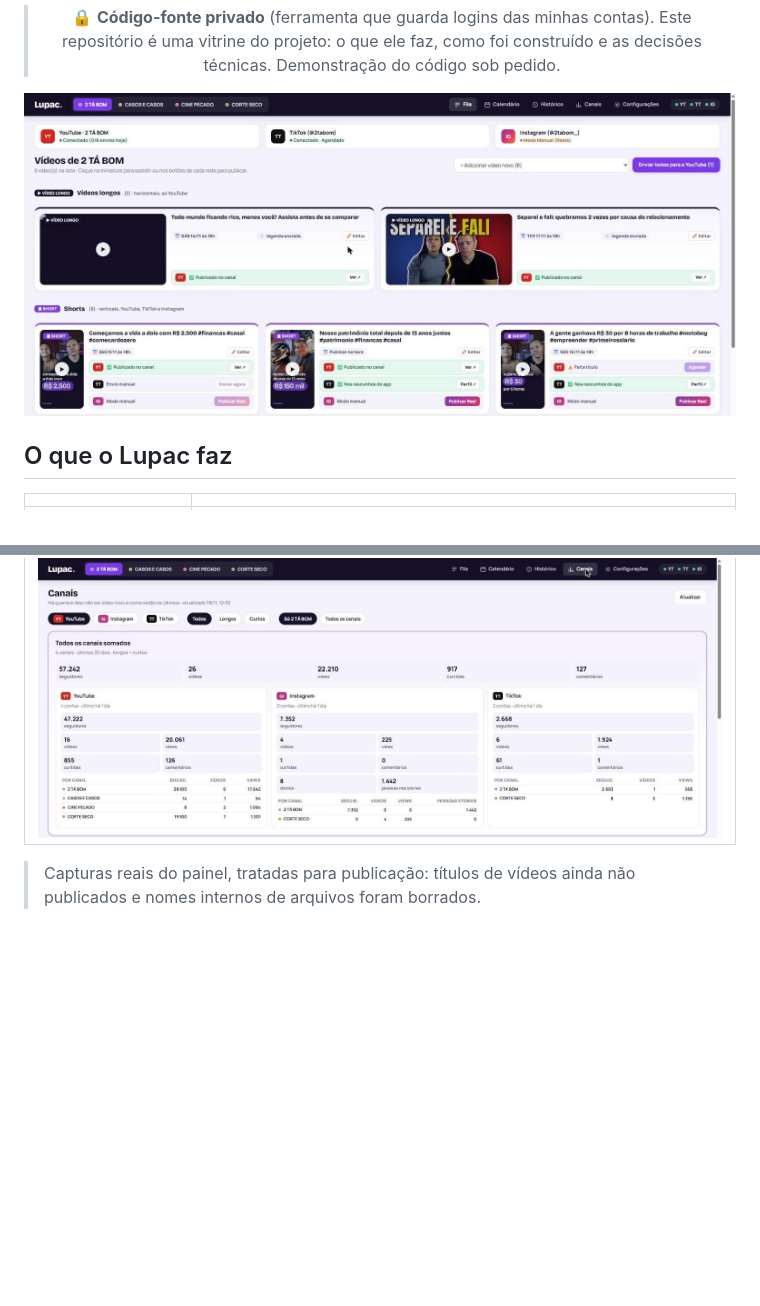
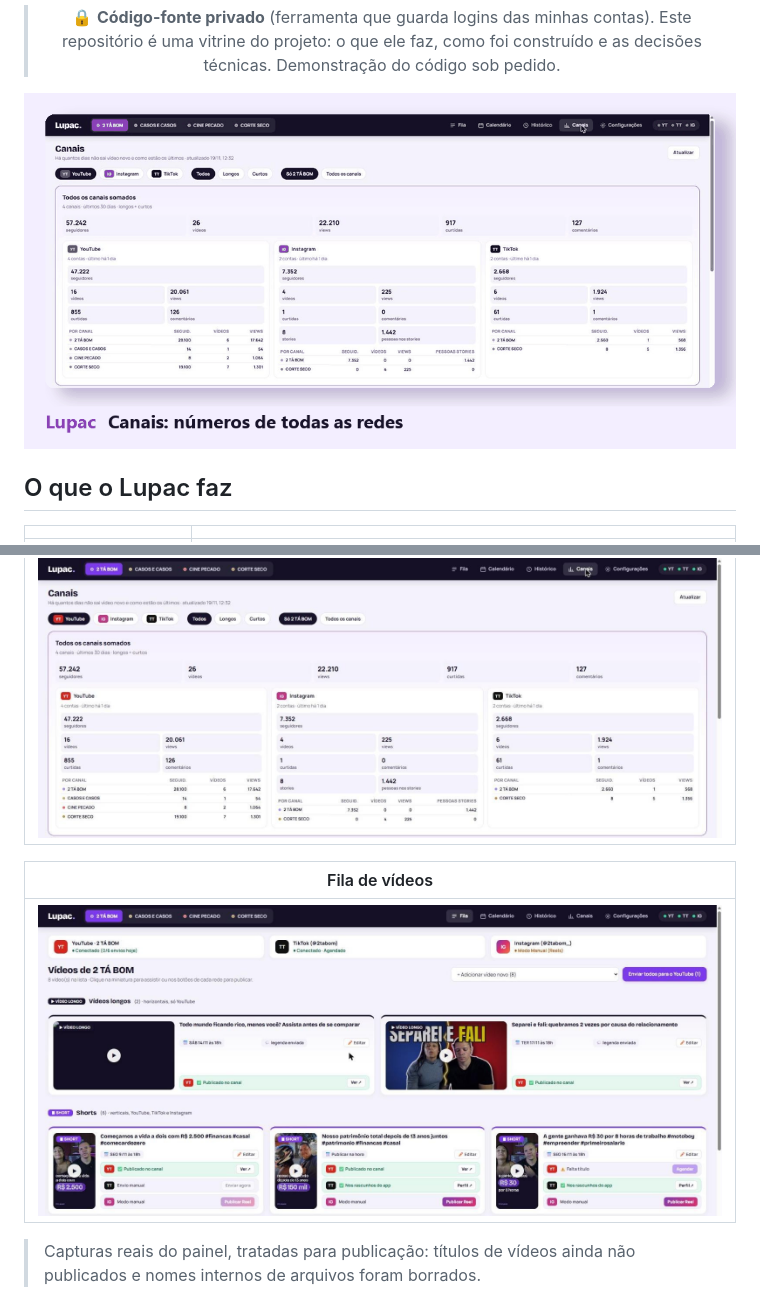
Before and after one commit to lucianofonsecadev/lupac-plataforma, a Markdown page: README.md, 2 parts joined by grey strips. Rendered like a GitHub page; pictures changed too: docs/lupac.gif (added); blank space fills up the shorter version.

Commit message:
Vitrine: GIF das telas no topo

```diff
--- a/README.md
+++ b/README.md
@@ -20,7 +20,7 @@ Você aprova título, descrição e data de cada vídeo, e o Lupac cuida do envi
 
 </div>
 
-![Fila de vídeos do Lupac](docs/telas/fila.jpg)
+![Telas do Lupac](docs/lupac.gif)
 
 ## O que o Lupac faz
 
@@ -47,6 +47,10 @@ Você aprova título, descrição e data de cada vídeo, e o Lupac cuida do envi
 | Painel dos canais |
 |---|
 | ![Canais](docs/telas/canais.jpg) |
+
+| Fila de vídeos |
+|---|
+| ![Fila](docs/telas/fila.jpg) |
 
 > Capturas reais do painel, tratadas para publicação: títulos de vídeos ainda não publicados e nomes internos de arquivos foram borrados.
 
```
